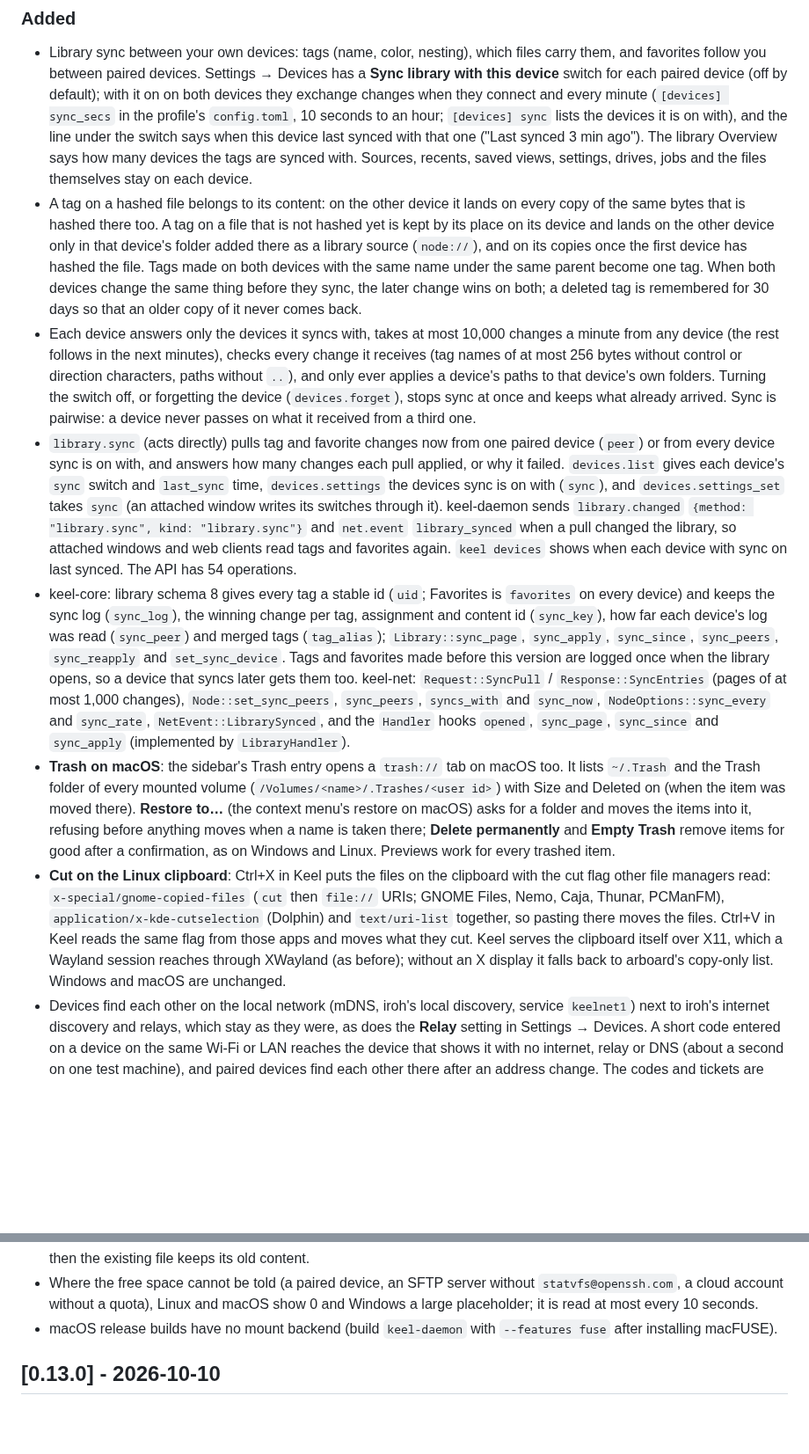
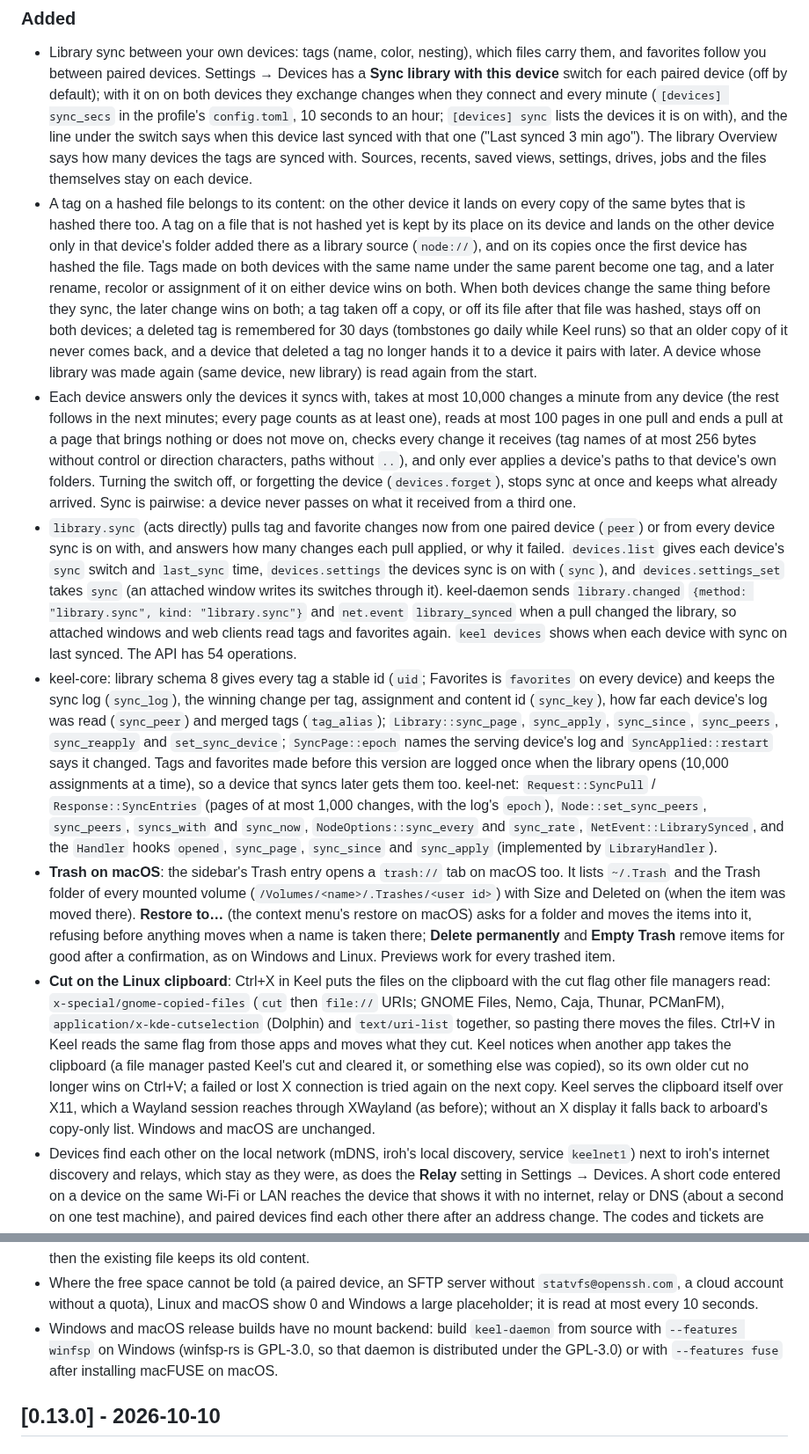
Before and after one commit to Runitupshawty/keel, a Markdown page: CHANGELOG.md, 2 parts joined by grey strips. Shown at 88% size. GitHub-like rendering; blank space fills up the shorter version.

```diff
--- a/CHANGELOG.md
+++ b/CHANGELOG.md
@@ -7,12 +7,12 @@ All notable changes to Keel are listed here. The format follows [Keep a Changelo
 ### Added
 
 - Library sync between your own devices: tags (name, color, nesting), which files carry them, and favorites follow you between paired devices. Settings → Devices has a **Sync library with this device** switch for each paired device (off by default); with it on on both devices they exchange changes when they connect and every minute (`[devices] sync_secs` in the profile's `config.toml`, 10 seconds to an hour; `[devices] sync` lists the devices it is on with), and the line under the switch says when this device last synced with that one ("Last synced 3 min ago"). The library Overview says how many devices the tags are synced with. Sources, recents, saved views, settings, drives, jobs and the files themselves stay on each device.
-- A tag on a hashed file belongs to its content: on the other device it lands on every copy of the same bytes that is hashed there too. A tag on a file that is not hashed yet is kept by its place on its device and lands on the other device only in that device's folder added there as a library source (`node://`), and on its copies once the first device has hashed the file. Tags made on both devices with the same name under the same parent become one tag. When both devices change the same thing before they sync, the later change wins on both; a deleted tag is remembered for 30 days so that an older copy of it never comes back.
-- Each device answers only the devices it syncs with, takes at most 10,000 changes a minute from any device (the rest follows in the next minutes), checks every change it receives (tag names of at most 256 bytes without control or direction characters, paths without `..`), and only ever applies a device's paths to that device's own folders. Turning the switch off, or forgetting the device (`devices.forget`), stops sync at once and keeps what already arrived. Sync is pairwise: a device never passes on what it received from a third one.
+- A tag on a hashed file belongs to its content: on the other device it lands on every copy of the same bytes that is hashed there too. A tag on a file that is not hashed yet is kept by its place on its device and lands on the other device only in that device's folder added there as a library source (`node://`), and on its copies once the first device has hashed the file. Tags made on both devices with the same name under the same parent become one tag, and a later rename, recolor or assignment of it on either device wins on both. When both devices change the same thing before they sync, the later change wins on both; a tag taken off a copy, or off its file after that file was hashed, stays off on both devices; a deleted tag is remembered for 30 days (tombstones go daily while Keel runs) so that an older copy of it never comes back, and a device that deleted a tag no longer hands it to a device it pairs with later. A device whose library was made again (same device, new library) is read again from the start.
+- Each device answers only the devices it syncs with, takes at most 10,000 changes a minute from any device (the rest follows in the next minutes; every page counts as at least one), reads at most 100 pages in one pull and ends a pull at a page that brings nothing or does not move on, checks every change it receives (tag names of at most 256 bytes without control or direction characters, paths without `..`), and only ever applies a device's paths to that device's own folders. Turning the switch off, or forgetting the device (`devices.forget`), stops sync at once and keeps what already arrived. Sync is pairwise: a device never passes on what it received from a third one.
 - `library.sync` (acts directly) pulls tag and favorite changes now from one paired device (`peer`) or from every device sync is on with, and answers how many changes each pull applied, or why it failed. `devices.list` gives each device's `sync` switch and `last_sync` time, `devices.settings` the devices sync is on with (`sync`), and `devices.settings_set` takes `sync` (an attached window writes its switches through it). keel-daemon sends `library.changed` `{method: "library.sync", kind: "library.sync"}` and `net.event` `library_synced` when a pull changed the library, so attached windows and web clients read tags and favorites again. `keel devices` shows when each device with sync on last synced. The API has 54 operations.
-- keel-core: library schema 8 gives every tag a stable id (`uid`; Favorites is `favorites` on every device) and keeps the sync log (`sync_log`), the winning change per tag, assignment and content id (`sync_key`), how far each device's log was read (`sync_peer`) and merged tags (`tag_alias`); `Library::sync_page`, `sync_apply`, `sync_since`, `sync_peers`, `sync_reapply` and `set_sync_device`. Tags and favorites made before this version are logged once when the library opens, so a device that syncs later gets them too. keel-net: `Request::SyncPull` / `Response::SyncEntries` (pages of at most 1,000 changes), `Node::set_sync_peers`, `sync_peers`, `syncs_with` and `sync_now`, `NodeOptions::sync_every` and `sync_rate`, `NetEvent::LibrarySynced`, and the `Handler` hooks `opened`, `sync_page`, `sync_since` and `sync_apply` (implemented by `LibraryHandler`).
+- keel-core: library schema 8 gives every tag a stable id (`uid`; Favorites is `favorites` on every device) and keeps the sync log (`sync_log`), the winning change per tag, assignment and content id (`sync_key`), how far each device's log was read (`sync_peer`) and merged tags (`tag_alias`); `Library::sync_page`, `sync_apply`, `sync_since`, `sync_peers`, `sync_reapply` and `set_sync_device`; `SyncPage::epoch` names the serving device's log and `SyncApplied::restart` says it changed. Tags and favorites made before this version are logged once when the library opens (10,000 assignments at a time), so a device that syncs later gets them too. keel-net: `Request::SyncPull` / `Response::SyncEntries` (pages of at most 1,000 changes, with the log's `epoch`), `Node::set_sync_peers`, `sync_peers`, `syncs_with` and `sync_now`, `NodeOptions::sync_every` and `sync_rate`, `NetEvent::LibrarySynced`, and the `Handler` hooks `opened`, `sync_page`, `sync_since` and `sync_apply` (implemented by `LibraryHandler`).
 - **Trash on macOS**: the sidebar's Trash entry opens a `trash://` tab on macOS too. It lists `~/.Trash` and the Trash folder of every mounted volume (`/Volumes/<name>/.Trashes/<user id>`) with Size and Deleted on (when the item was moved there). **Restore to…** (the context menu's restore on macOS) asks for a folder and moves the items into it, refusing before anything moves when a name is taken there; **Delete permanently** and **Empty Trash** remove items for good after a confirmation, as on Windows and Linux. Previews work for every trashed item.
-- **Cut on the Linux clipboard**: Ctrl+X in Keel puts the files on the clipboard with the cut flag other file managers read: `x-special/gnome-copied-files` (`cut` then `file://` URIs; GNOME Files, Nemo, Caja, Thunar, PCManFM), `application/x-kde-cutselection` (Dolphin) and `text/uri-list` together, so pasting there moves the files. Ctrl+V in Keel reads the same flag from those apps and moves what they cut. Keel serves the clipboard itself over X11, which a Wayland session reaches through XWayland (as before); without an X display it falls back to arboard's copy-only list. Windows and macOS are unchanged.
+- **Cut on the Linux clipboard**: Ctrl+X in Keel puts the files on the clipboard with the cut flag other file managers read: `x-special/gnome-copied-files` (`cut` then `file://` URIs; GNOME Files, Nemo, Caja, Thunar, PCManFM), `application/x-kde-cutselection` (Dolphin) and `text/uri-list` together, so pasting there moves the files. Ctrl+V in Keel reads the same flag from those apps and moves what they cut. Keel notices when another app takes the clipboard (a file manager pasted Keel's cut and cleared it, or something else was copied), so its own older cut no longer wins on Ctrl+V; a failed or lost X connection is tried again on the next copy. Keel serves the clipboard itself over X11, which a Wayland session reaches through XWayland (as before); without an X display it falls back to arboard's copy-only list. Windows and macOS are unchanged.
 - Devices find each other on the local network (mDNS, iroh's local discovery, service `keelnet1`) next to iroh's internet discovery and relays, which stay as they were, as does the **Relay** setting in Settings → Devices. A short code entered on a device on the same Wi-Fi or LAN reaches the device that shows it with no internet, relay or DNS (about a second on one test machine), and paired devices find each other there after an address change. The codes and tickets are unchanged; the pairing dialog says the code also works on the same network without internet. Local discovery runs only while Devices are on.
 - The Linux release build of `keel-daemon` includes the FUSE mount backend (the tarball and the .deb, which now recommends `fuse3`); install `fuse3` to mount. The Windows and macOS builds still include none: winfsp-rs is GPL-3.0, so the shipped `keel-daemon.exe` stays under MIT/Apache and WinFsp mounts need a build from source with `--features winfsp` (the `mount` CI job keeps that build working); macFUSE cannot be installed on the build machines. Without a driver or a backend, `mounts.add` and `keel mount` fail with error -32008 and say what to install or build.
 - Mounts show the source's modified time on every file and folder (as the access and change time too; S3 folders and other entries without one take the library index's), the read-only attribute on the files of a read-only source (changes there fail with "read-only file system", `EROFS`), and while a file is being written its written length and the time of its last write.
@@ -48,7 +49,7 @@ All notable changes to Keel are listed here. The format follows [Keep a Changelo
 - On Windows a folder holding a file being written through the mount cannot be renamed on a local source (Windows refuses to rename a folder with an open file in it); renaming the file itself works.
 - Renaming a file that is being created over an existing file replaces that file only when the new one is published; until then the existing file keeps its old content.
 - Where the free space cannot be told (a paired device, an SFTP server without `statvfs@openssh.com`, a cloud account without a quota), Linux and macOS show 0 and Windows a large placeholder; it is read at most every 10 seconds.
-- macOS release builds have no mount backend (build `keel-daemon` with `--features fuse` after installing macFUSE).
+- Windows and macOS release builds have no mount backend: build `keel-daemon` from source with `--features winfsp` on Windows (winfsp-rs is GPL-3.0, so that daemon is distributed under the GPL-3.0) or with `--features fuse` after installing macFUSE on macOS.
 
 
 ## [0.13.0] - 2026-10-10
```
Also changed, not shown: other parts of CHANGELOG.md (+2 -1 lines), README.md (+2 -2 lines), docs/api.md (+3 -3 lines).
